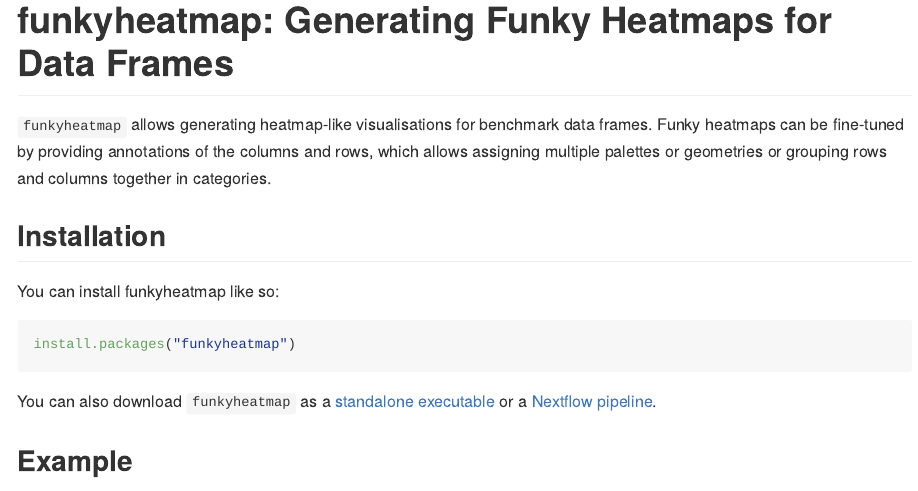
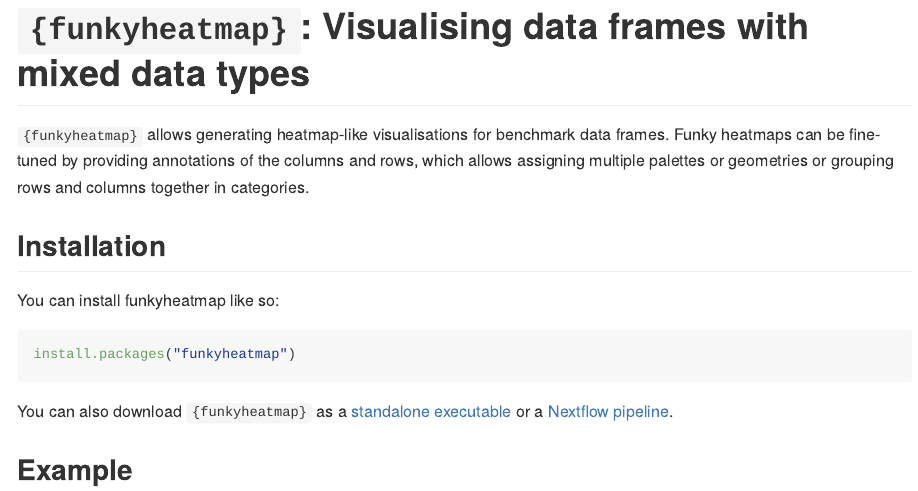
Before and after one commit to funkyheatmap/funkyheatmap, an R Markdown document (README.Rmd): the page in a window 1100 px wide, from its top. The pictures show the output file README.md that the author committed with the source, drawn offline in the style of GitHub; long lines of code are wrapped; badge pictures from the web are left out.

Commit message:
update readme

````diff
--- a/README.Rmd
+++ b/README.Rmd
@@ -16,13 +16,13 @@ knitr::opts_chunk$set(
 # dynbenchmark::reformat_tribbles("README.Rmd")
 ```
 
-# funkyheatmap: Generating Funky Heatmaps for Data Frames
+# `{funkyheatmap}`: Visualising data frames with mixed data types
 
 <!-- badges: start -->
 [![R-CMD-check](https://github.com/dynverse/funkyheatmap/actions/workflows/R-CMD-check.yaml/badge.svg)](https://github.com/dynverse/funkyheatmap/actions/workflows/R-CMD-check.yaml)
 <!-- badges: end -->
 
-`funkyheatmap` allows generating heatmap-like visualisations for benchmark data
+`{funkyheatmap}` allows generating heatmap-like visualisations for benchmark data
 frames. Funky heatmaps can be fine-tuned by providing annotations of the
 columns and rows, which allows assigning multiple palettes or geometries
 or grouping rows and columns together in categories.
@@ -35,7 +35,7 @@ You can install funkyheatmap like so:
 install.packages("funkyheatmap")
 ```
 
-You can also download `funkyheatmap` as a [standalone executable](http://funkyheatmap.dynverse.org/articles/executable.html)
+You can also download `{funkyheatmap}` as a [standalone executable](http://funkyheatmap.dynverse.org/articles/executable.html)
 or a [Nextflow pipeline](http://funkyheatmap.dynverse.org/articles/nextflow.html).
 
 ## Example
````
Also changed, not shown: README.md.
